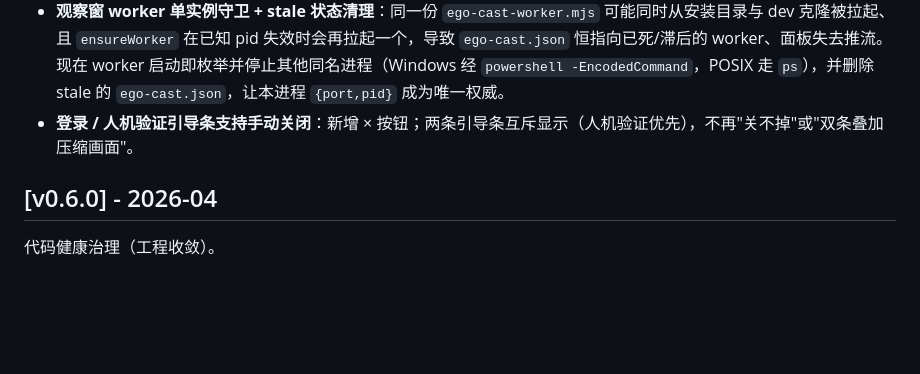
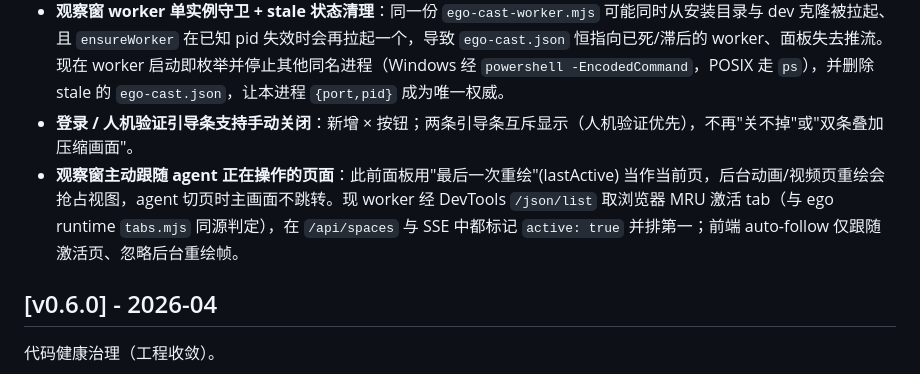
Before and after one commit to Fisfzy/dsh-ego-browser, a Markdown page: CHANGELOG.md, the part around the change. Drawn GitHub-style; blank space fills up the shorter version.

```diff
--- a/CHANGELOG.md
+++ b/CHANGELOG.md
@@ -10,6 +10,7 @@
 - **插件卸载不再阻塞宿主退出 / 破坏自愈**：`ctx.effect` teardown 由 `await ego-browser --stop`（15s 宽限，拖住宿主退出）改为 fire-and-forget，宿主可被 `dsh-web-guard` 在 10s 内干净拉起、被中断 turn 自动续接。
 - **观察窗 worker 单实例守卫 + stale 状态清理**：同一份 `ego-cast-worker.mjs` 可能同时从安装目录与 dev 克隆被拉起、且 `ensureWorker` 在已知 pid 失效时会再拉起一个，导致 `ego-cast.json` 恒指向已死/滞后的 worker、面板失去推流。现在 worker 启动即枚举并停止其他同名进程（Windows 经 `powershell -EncodedCommand`，POSIX 走 `ps`），并删除 stale 的 `ego-cast.json`，让本进程 `{port,pid}` 成为唯一权威。
 - **登录 / 人机验证引导条支持手动关闭**：新增 × 按钮；两条引导条互斥显示（人机验证优先），不再"关不掉"或"双条叠加压缩画面"。
+- **观察窗主动跟随 agent 正在操作的页面**：此前面板用"最后一次重绘"(lastActive) 当作当前页，后台动画/视频页重绘会抢占视图，agent 切页时主画面不跳转。现 worker 经 DevTools `/json/list` 取浏览器 MRU 激活 tab（与 ego runtime `tabs.mjs` 同源判定），在 `/api/spaces` 与 SSE 中都标记 `active: true` 并排第一；前端 auto-follow 仅跟随激活页、忽略后台重绘帧。
 
 ## [v0.6.0] - 2026-04
 
```
Also changed, not shown: README.md (+1 -1 lines).
